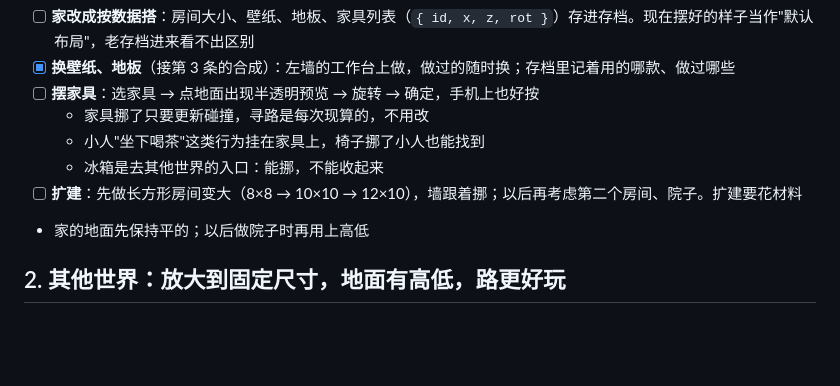
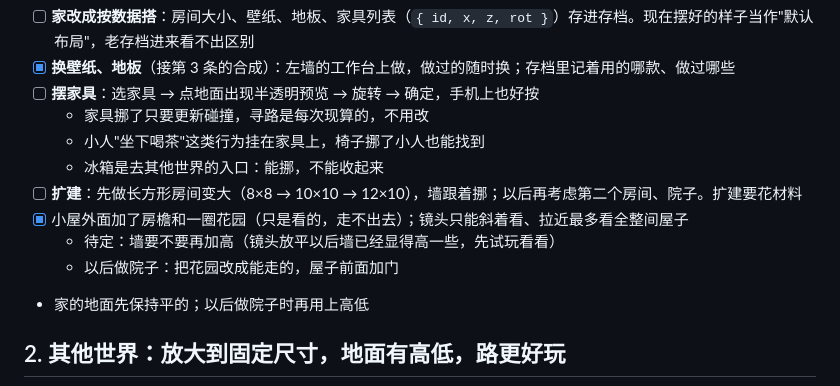
Before and after one commit to ZhiyingMar/micro_world_sticker, a Markdown page: TODO.md, the part around the change. Rendered like a GitHub page; blank space fills up the shorter version.

Commit message:
TODO：记下小屋房檐、花园、镜头的改动和待定的墙高
Co-Authored-By: Claude Opus 5.5 <noreply@anthropic.com>

```diff
--- a/TODO.md
+++ b/TODO.md
@@ -31,6 +31,9 @@
   - 小人"坐下喝茶"这类行为挂在家具上，椅子挪了小人也能找到
   - 冰箱是去其他世界的入口：能挪，不能收起来
 - [ ] **扩建**：先做长方形房间变大（8×8 → 10×10 → 12×10），墙跟着挪；以后再考虑第二个房间、院子。扩建要花材料
+- [x] 小屋外面加了房檐和一圈花园（只是看的，走不出去）；镜头只能斜着看、拉近最多看全整间屋子
+  - 待定：墙要不要再加高（镜头放平以后墙已经显得高一些，先试玩看看）
+  - 以后做院子：把花园改成能走的，屋子前面加门
 - 家的地面先保持平的；以后做院子时再用上高低
 
 ## 2. 其他世界：放大到固定尺寸，地面有高低，路更好玩
```
